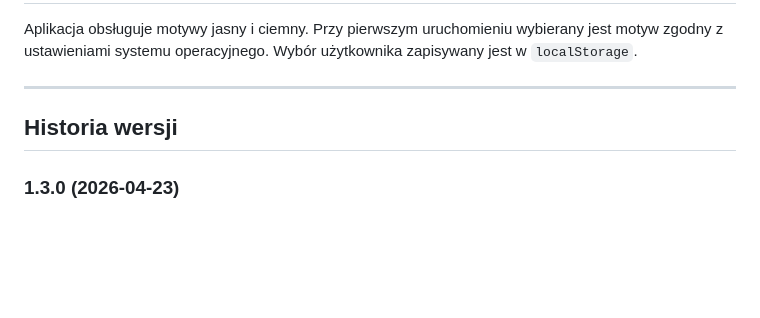
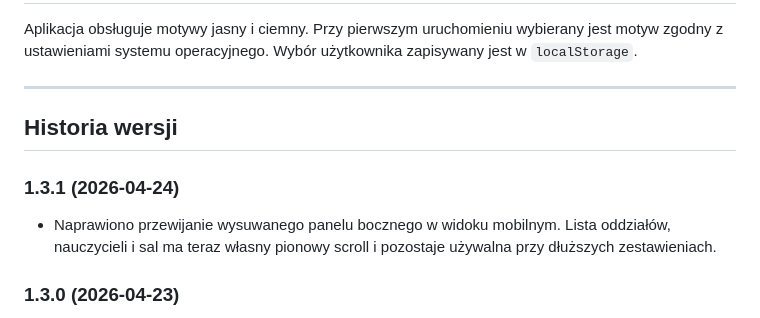
Before and after one commit to November7/TimetableWrapper, a Markdown page: README.md, the part around the change. GitHub-like rendering; blank space fills up the shorter version.

```diff
--- a/README.md
+++ b/README.md
@@ -80,6 +80,9 @@ Aplikacja obsługuje motywy jasny i ciemny. Przy pierwszym uruchomieniu wybieran
 
 ## Historia wersji
 
+### 1.3.1 (2026-04-24)
+- Naprawiono przewijanie wysuwanego panelu bocznego w widoku mobilnym. Lista oddziałów, nauczycieli i sal ma teraz własny pionowy scroll i pozostaje używalna przy dłuższych zestawieniach.
+
 ### 1.3.0 (2026-04-23)
 - Ulepszono styl kontrolki wyboru wersji planu (`select`) tak, aby spójnie działał w motywie jasnym i ciemnym (kolory tła, obramowania, focus, lista opcji).
 - Dodano logiczny separator `Archiwalne:` po pozycji `Aktualny` w liście źródeł planu (pozycja nieaktywna, tylko informacyjna).
```
